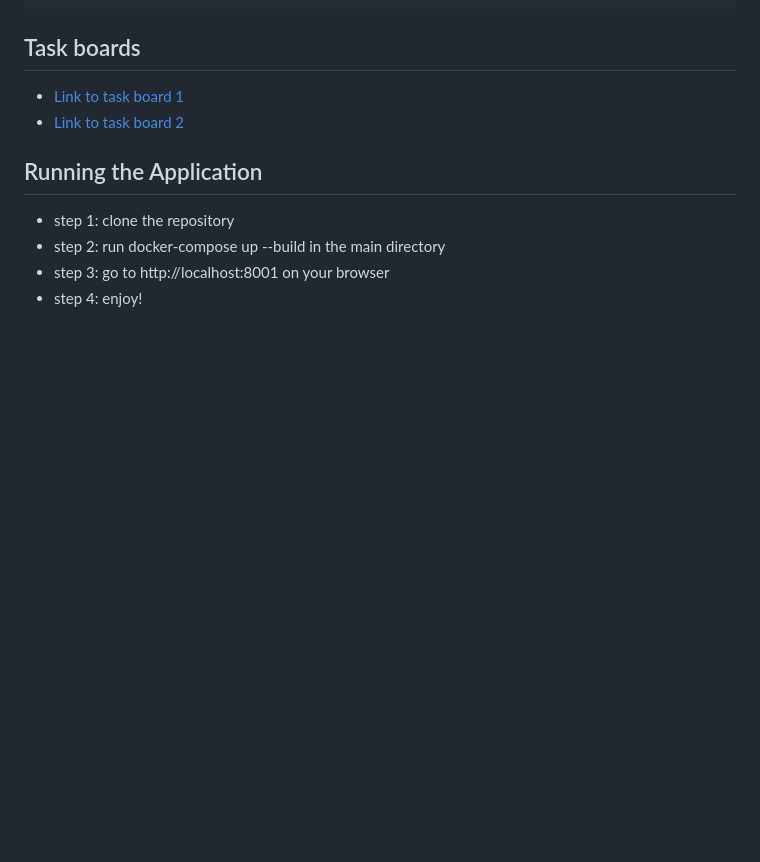
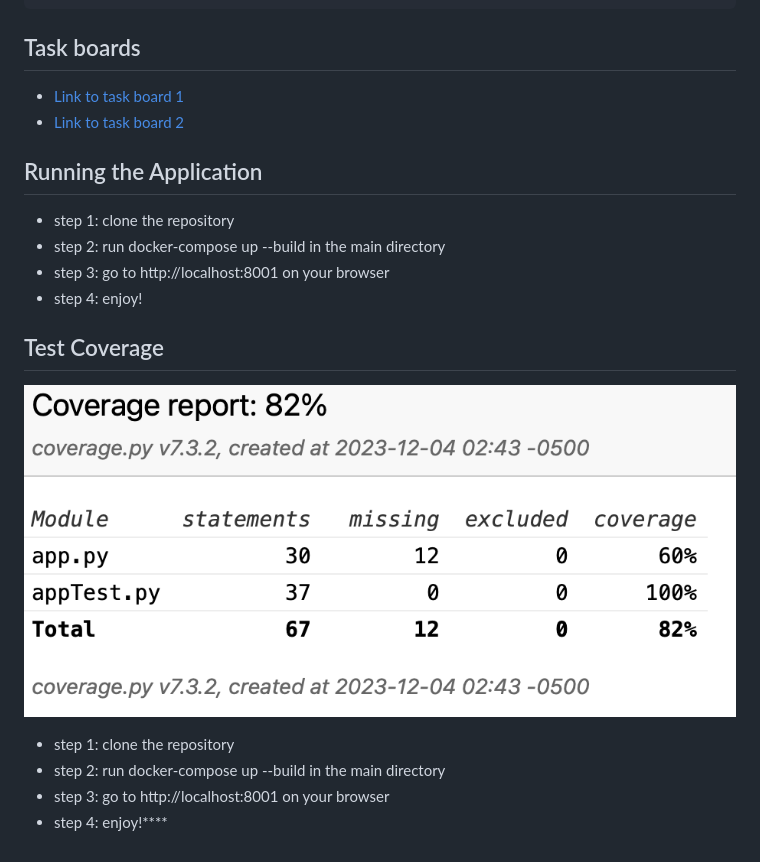
Before and after one commit to software-students-fall2023/4-containerized-app-exercise-team111, a Markdown page: README.md, the part around the change. GitHub-like rendering; pictures changed too: coverage.png (added); blank space fills up the shorter version.

```diff
--- a/README.md
+++ b/README.md
@@ -70,3 +70,13 @@ Merlin @wwxihan2
 - step 2: run  docker-compose up --build in the main directory
 - step 3: go to http://localhost:8001 on your browser
 - step 4: enjoy!
+
+## Test Coverage
+![](coverage.png)
+
+
+
+- step 1: clone the repository
+- step 2: run  docker-compose up --build in the main directory
+- step 3: go to http://localhost:8001 on your browser
+- step 4: enjoy!****
```
